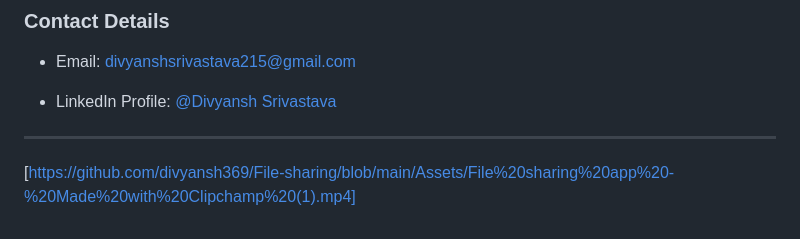
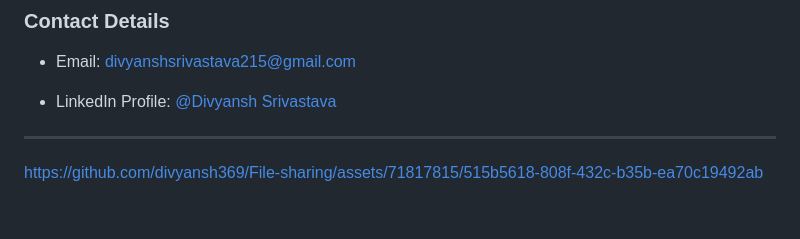
Before and after one commit to divyansh369/File-sharing, a Markdown page: README.md, the part around the change. Rendered like a GitHub page.

```diff
--- a/README.md
+++ b/README.md
@@ -133,4 +133,5 @@ Special thanks to the authors and contributors of these technologies for their v
 
 ---
 
-[https://github.com/divyansh369/File-sharing/blob/main/Assets/File%20sharing%20app%20-%20Made%20with%20Clipchamp%20(1).mp4]
+
+https://github.com/divyansh369/File-sharing/assets/71817815/515b5618-808f-432c-b35b-ea70c19492ab
```
